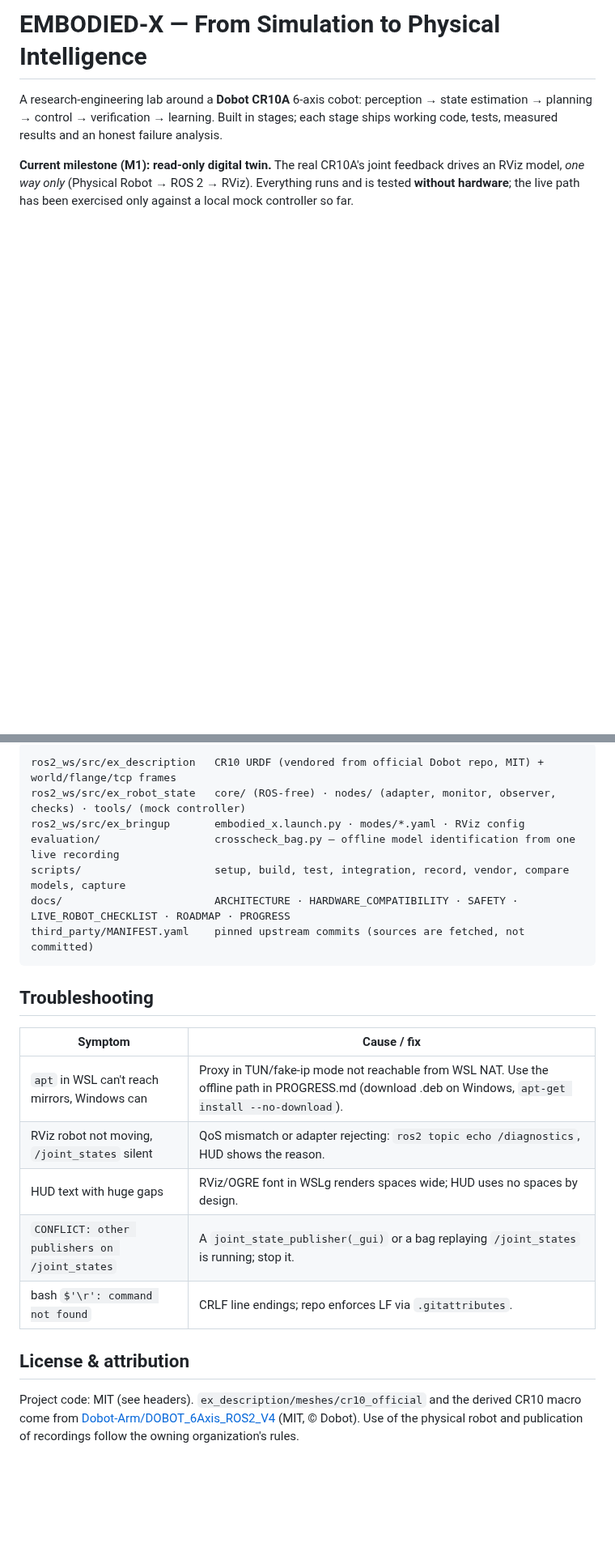
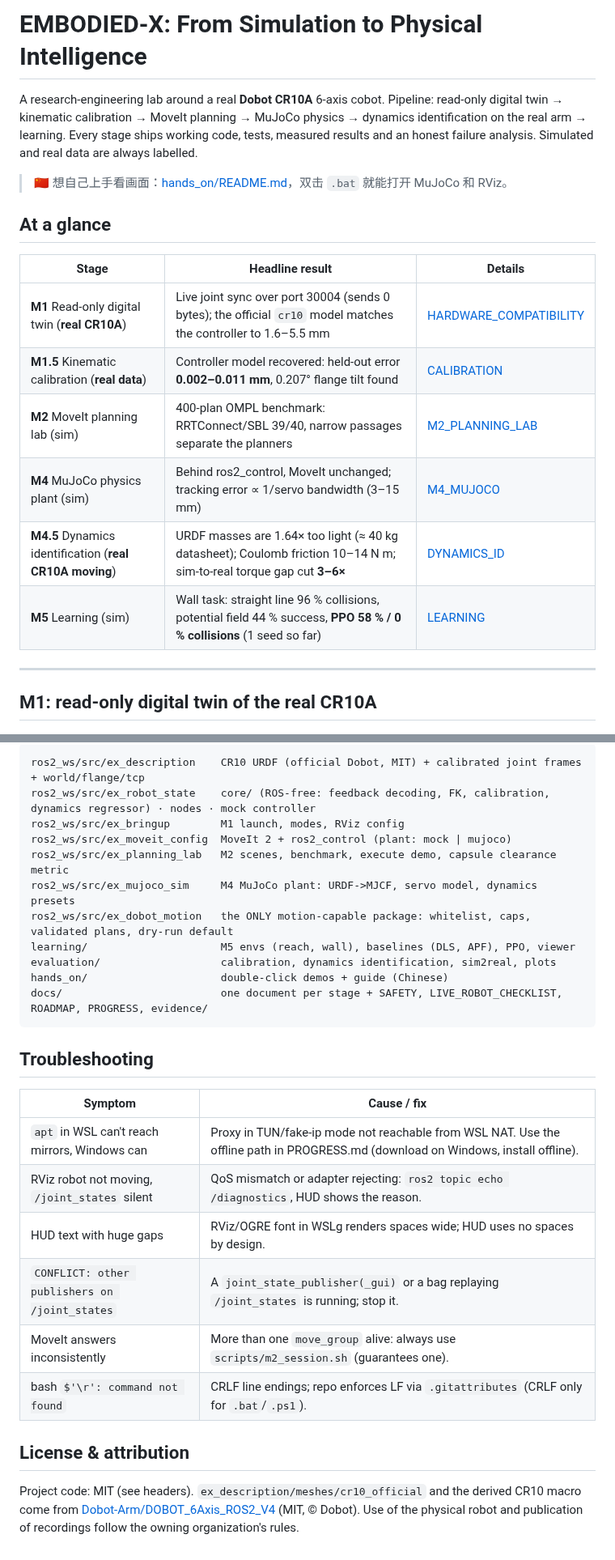
Before and after one commit to terrense/experiment_lab_embodied_intelligence_CR10A, a Markdown page: README.md, 2 parts joined by grey strips. Shown at 81% size. Drawn GitHub-style; blank space fills up the shorter version.

````diff
--- a/README.md
+++ b/README.md
@@ -1,11 +1,22 @@
-# EMBODIED-X — From Simulation to Physical Intelligence
+# EMBODIED-X: From Simulation to Physical Intelligence
 
-A research-engineering lab around a **Dobot CR10A** 6-axis cobot: perception → state estimation →
-planning → control → verification → learning. Built in stages; each stage ships working code,
-tests, measured results and an honest failure analysis.
+A research-engineering lab around a real **Dobot CR10A** 6-axis cobot. Pipeline:
+read-only digital twin → kinematic calibration → MoveIt planning → MuJoCo physics → dynamics identification on the real arm → learning.
+Every stage ships working code, tests, measured results and an honest failure analysis. Simulated and real data are always labelled.
 
-**Current milestone (M1): read-only digital twin.** The real CR10A's joint feedback drives an RViz
-model, *one way only* (Physical Robot → ROS 2 → RViz). Everything runs and is tested **without
-hardware**; the live path has been exercised only against a local mock controller so far.
+> 🇨🇳 想自己上手看画面：[hands_on/README.md](hands_on/README.md)，双击 `.bat` 就能打开 MuJoCo 和 RViz。
 
+## At a glance
+| Stage | Headline result | Details |
+|---|---|---|
+| **M1** Read-only digital twin (**real CR10A**) | Live joint sync over port 30004 (sends 0 bytes); the official `cr10` model matches the controller to 1.6–5.5 mm | [HARDWARE_COMPATIBILITY](docs/HARDWARE_COMPATIBILITY.md) |
+| **M1.5** Kinematic calibration (**real data**) | Controller model recovered: held-out error **0.002–0.011 mm**, 0.207° flange tilt found | [CALIBRATION](docs/CALIBRATION.md) |
+| **M2** MoveIt planning lab (sim) | 400-plan OMPL benchmark: RRTConnect/SBL 39/40, narrow passages separate the planners | [M2_PLANNING_LAB](docs/M2_PLANNING_LAB.md) |
+| **M4** MuJoCo physics plant (sim) | Behind ros2_control, MoveIt unchanged; tracking error ∝ 1/servo bandwidth (3–15 mm) | [M4_MUJOCO](docs/M4_MUJOCO.md) |
+| **M4.5** Dynamics identification (**real CR10A moving**) | URDF masses are 1.64× too light (≈ 40 kg datasheet); Coulomb friction 10–14 N m; sim-to-real torque gap cut **3–6×** | [DYNAMICS_ID](docs/DYNAMICS_ID.md) |
+| **M5** Learning (sim) | Wall task: straight line 96 % collisions, potential field 44 % success, **PPO 58 % / 0 % collisions** (1 seed so far) | [LEARNING](docs/LEARNING.md) |
+
+---
+
+## M1: read-only digital twin of the real CR10A
 ![Real CR10A live sync](assets/m1_live/cr10a_live_rviz_sync.png)
@@ -59,24 +103,27 @@ Stop with `Ctrl-C`. Live robot: **only** via [docs/LIVE_ROBOT_CHECKLIST.md](docs
 ```
-ros2_ws/src/ex_description   CR10 URDF (vendored from official Dobot repo, MIT) + world/flange/tcp frames
-ros2_ws/src/ex_robot_state   core/ (ROS-free) · nodes/ (adapter, monitor, observer, checks) · tools/ (mock controller)
-ros2_ws/src/ex_bringup       embodied_x.launch.py · modes/*.yaml · RViz config
-evaluation/                  crosscheck_bag.py — offline model identification from one live recording
-scripts/                     setup, build, test, integration, record, vendor, compare models, capture
-docs/                        ARCHITECTURE · HARDWARE_COMPATIBILITY · SAFETY · LIVE_ROBOT_CHECKLIST · ROADMAP · PROGRESS
-third_party/MANIFEST.yaml    pinned upstream commits (sources are fetched, not committed)
+ros2_ws/src/ex_description    CR10 URDF (official Dobot, MIT) + calibrated joint frames + world/flange/tcp
+ros2_ws/src/ex_robot_state    core/ (ROS-free: feedback decoding, FK, calibration, dynamics regressor) · nodes · mock controller
+ros2_ws/src/ex_bringup        M1 launch, modes, RViz config
+ros2_ws/src/ex_moveit_config  MoveIt 2 + ros2_control (plant: mock | mujoco)
+ros2_ws/src/ex_planning_lab   M2 scenes, benchmark, execute demo, capsule clearance metric
+ros2_ws/src/ex_mujoco_sim     M4 MuJoCo plant: URDF->MJCF, servo model, dynamics presets
+ros2_ws/src/ex_dobot_motion   the ONLY motion-capable package: whitelist, caps, validated plans, dry-run default
+learning/                     M5 envs (reach, wall), baselines (DLS, APF), PPO, viewer
+evaluation/                   calibration, dynamics identification, sim2real, plots
+hands_on/                     double-click demos + guide (Chinese)
+docs/                         one document per stage + SAFETY, LIVE_ROBOT_CHECKLIST, ROADMAP, PROGRESS, evidence/
 ```
 
 ## Troubleshooting
-
 | Symptom | Cause / fix |
 |---|---|
-| `apt` in WSL can't reach mirrors, Windows can | Proxy in TUN/fake-ip mode not reachable from WSL NAT. Use the offline path in PROGRESS.md (download .deb on Windows, `apt-get install --no-download`). |
+| `apt` in WSL can't reach mirrors, Windows can | Proxy in TUN/fake-ip mode not reachable from WSL NAT. Use the offline path in PROGRESS.md (download on Windows, install offline). |
 | RViz robot not moving, `/joint_states` silent | QoS mismatch or adapter rejecting: `ros2 topic echo /diagnostics`, HUD shows the reason. |
 | HUD text with huge gaps | RViz/OGRE font in WSLg renders spaces wide; HUD uses no spaces by design. |
 | `CONFLICT: other publishers on /joint_states` | A `joint_state_publisher(_gui)` or a bag replaying `/joint_states` is running; stop it. |
-| bash `$'\r': command not found` | CRLF line endings; repo enforces LF via `.gitattributes`. |
+| MoveIt answers inconsistently | More than one `move_group` alive: always use `scripts/m2_session.sh` (guarantees one). |
+| bash `$'\r': command not found` | CRLF line endings; repo enforces LF via `.gitattributes` (CRLF only for `.bat`/`.ps1`). |
 
 ## License & attribution
-Project code: MIT (see headers). `ex_description/meshes/cr10_official` and the derived CR10 macro come
-from [Dobot-Arm/DOBOT_6Axis_ROS2_V4](https://github.com/Dobot-Arm/DOBOT_6Axis_ROS2_V4) (MIT, © Dobot).
+Project code: MIT (see headers). `ex_description/meshes/cr10_official` and the derived CR10 macro come from [Dobot-Arm/DOBOT_6Axis_ROS2_V4](https://github.com/Dobot-Arm/DOBOT_6Axis_ROS2_V4) (MIT, © Dobot).
 Use of the physical robot and publication of recordings follow the owning organization's rules.
````
Also changed, not shown: other parts of README.md (+59 -26 lines), docs/LEARNING.md (added, +51 -0 lines), hands_on/README.md (added, +72 -0 lines), assets/hands_on/mujoco_plant_window.png (added), assets/hands_on/mujoco_viewer_apf_wall.png (added), assets/hands_on/rviz_moveit_wall.png (added), 5 other files.
